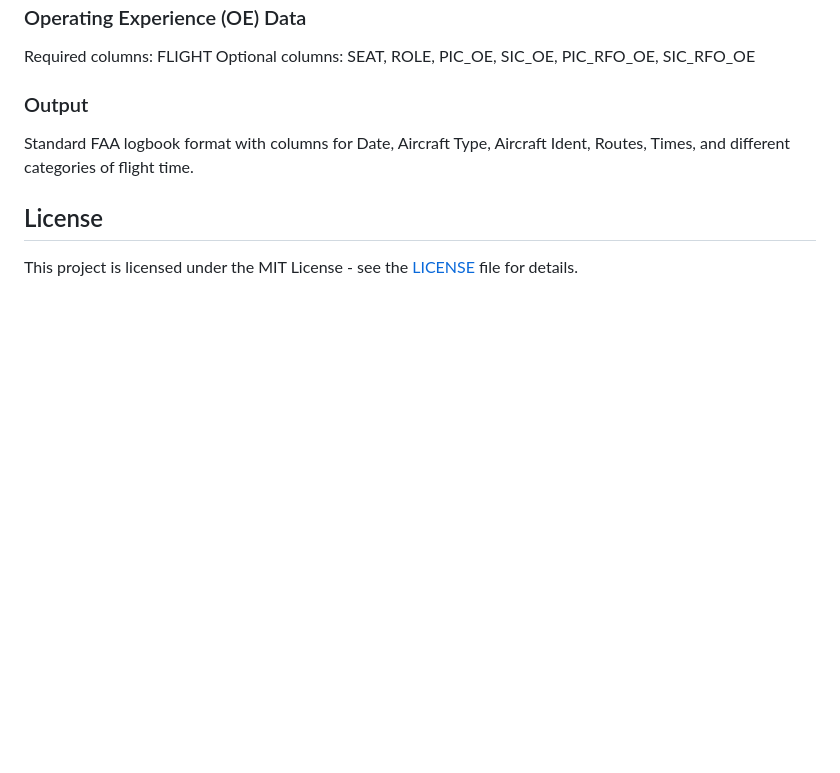
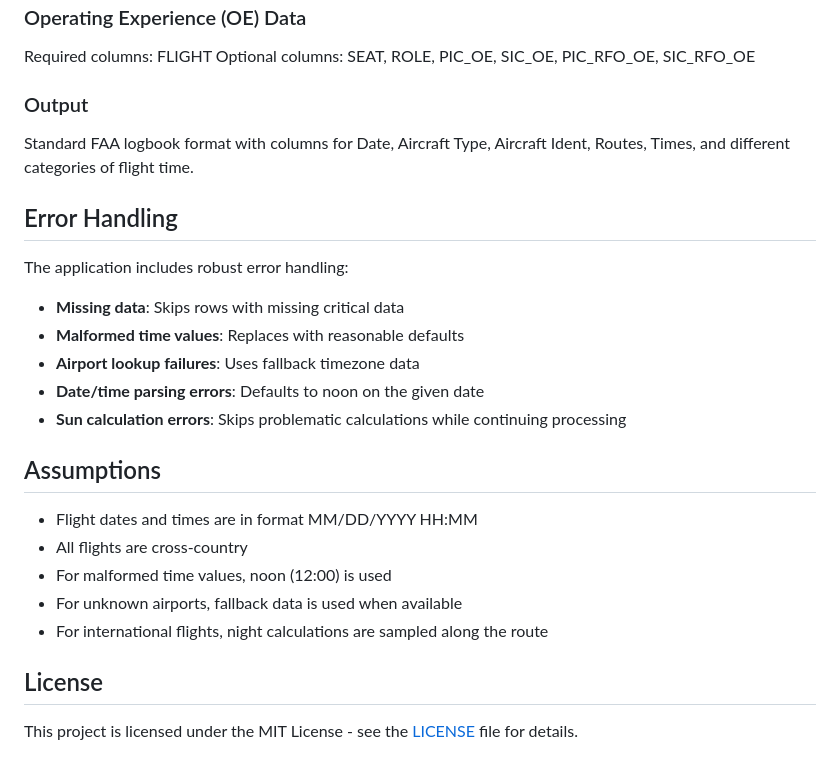
Before and after one commit to jbell303/logbook-convert, a Markdown page: README.md, the part around the change printed below. Rendered like a GitHub page; blank space fills up the shorter version.

```diff
--- a/README.md
+++ b/README.md
@@ -132,6 +117,24 @@ Optional columns: SEAT, ROLE, PIC_OE, SIC_OE, PIC_RFO_OE, SIC_RFO_OE
 ### Output
 Standard FAA logbook format with columns for Date, Aircraft Type, Aircraft Ident, Routes, Times, and different categories of flight time.
 
+## Error Handling
+
+The application includes robust error handling:
+
+- **Missing data**: Skips rows with missing critical data
+- **Malformed time values**: Replaces with reasonable defaults
+- **Airport lookup failures**: Uses fallback timezone data
+- **Date/time parsing errors**: Defaults to noon on the given date
+- **Sun calculation errors**: Skips problematic calculations while continuing processing
+
+## Assumptions
+
+- Flight dates and times are in format MM/DD/YYYY HH:MM
+- All flights are cross-country
+- For malformed time values, noon (12:00) is used
+- For unknown airports, fallback data is used when available
+- For international flights, night calculations are sampled along the route
+
 ## License
 
 This project is licensed under the MIT License - see the [LICENSE](LICENSE) file for details.
```
Also changed, not shown: other parts of README.md (+34 -49 lines).
